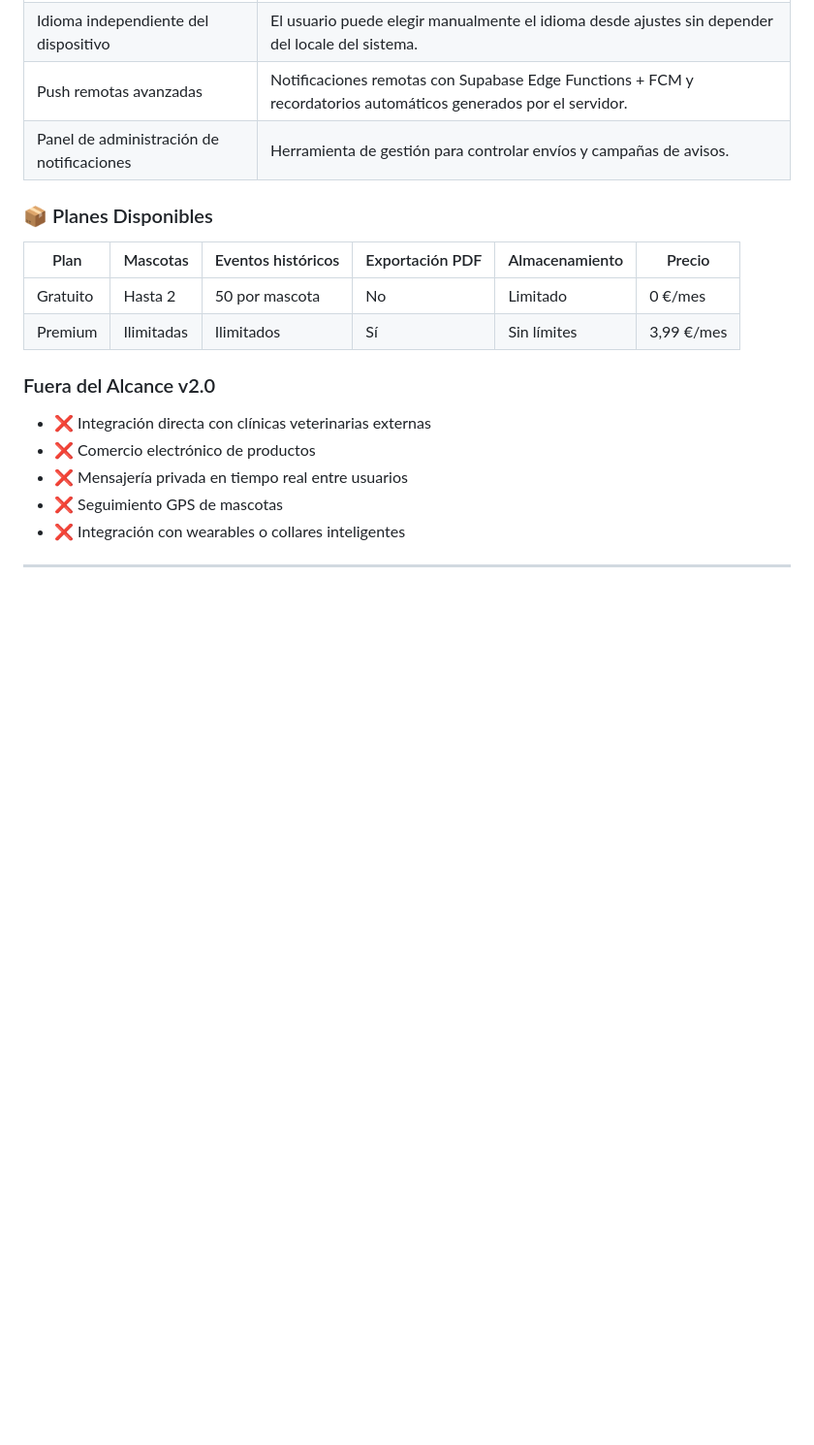
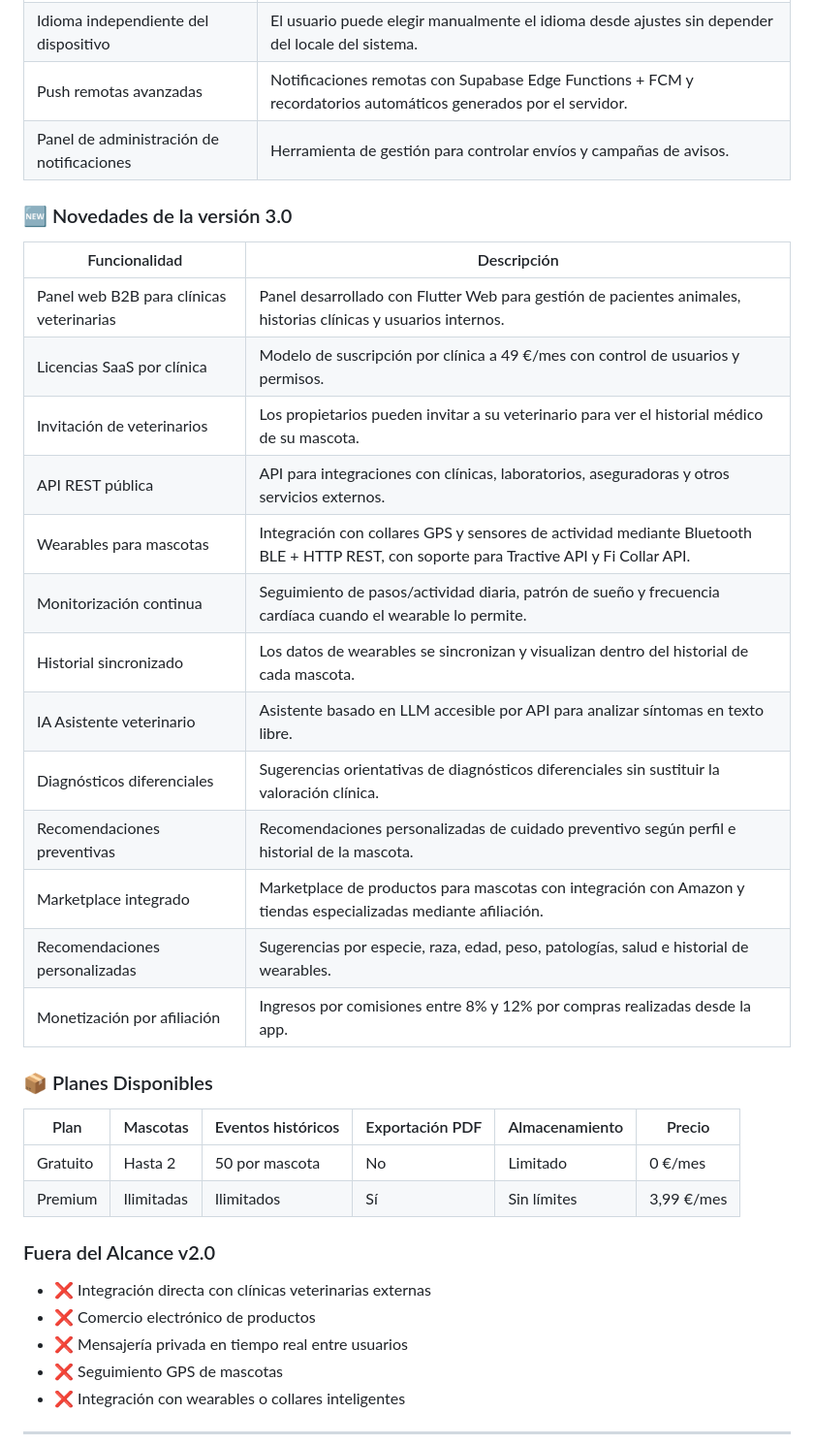
Before and after one commit to cgonzalezcouso/Nachos.PetCare, a Markdown page: README.md, the part around the change. Shown at 97% size. GitHub-like rendering; blank space fills up the shorter version.

Commit message:
Update README with version 3.0 features
Added new features and functionalities for version 3.0.

```diff
--- a/README.md
+++ b/README.md
@@ -273,6 +273,24 @@ Nacho's PetCare resuelve este problema ofreciendo:
 | Idioma independiente del dispositivo | El usuario puede elegir manualmente el idioma desde ajustes sin depender del locale del sistema. |
 | Push remotas avanzadas | Notificaciones remotas con Supabase Edge Functions + FCM y recordatorios automáticos generados por el servidor. |
 | Panel de administración de notificaciones | Herramienta de gestión para controlar envíos y campañas de avisos. |
+
+### 🆕 Novedades de la versión 3.0
+
+| Funcionalidad | Descripción |
+|---|---|
+| Panel web B2B para clínicas veterinarias | Panel desarrollado con Flutter Web para gestión de pacientes animales, historias clínicas y usuarios internos. |
+| Licencias SaaS por clínica | Modelo de suscripción por clínica a 49 €/mes con control de usuarios y permisos. |
+| Invitación de veterinarios | Los propietarios pueden invitar a su veterinario para ver el historial médico de su mascota. |
+| API REST pública | API para integraciones con clínicas, laboratorios, aseguradoras y otros servicios externos. |
+| Wearables para mascotas | Integración con collares GPS y sensores de actividad mediante Bluetooth BLE + HTTP REST, con soporte para Tractive API y Fi Collar API. |
+| Monitorización continua | Seguimiento de pasos/actividad diaria, patrón de sueño y frecuencia cardíaca cuando el wearable lo permite. |
+| Historial sincronizado | Los datos de wearables se sincronizan y visualizan dentro del historial de cada mascota. |
+| IA Asistente veterinario | Asistente basado en LLM accesible por API para analizar síntomas en texto libre. |
+| Diagnósticos diferenciales | Sugerencias orientativas de diagnósticos diferenciales sin sustituir la valoración clínica. |
+| Recomendaciones preventivas | Recomendaciones personalizadas de cuidado preventivo según perfil e historial de la mascota. |
+| Marketplace integrado | Marketplace de productos para mascotas con integración con Amazon y tiendas especializadas mediante afiliación. |
+| Recomendaciones personalizadas | Sugerencias por especie, raza, edad, peso, patologías, salud e historial de wearables. |
+| Monetización por afiliación | Ingresos por comisiones entre 8% y 12% por compras realizadas desde la app. |
 
 ### 📦 Planes Disponibles
 
```
